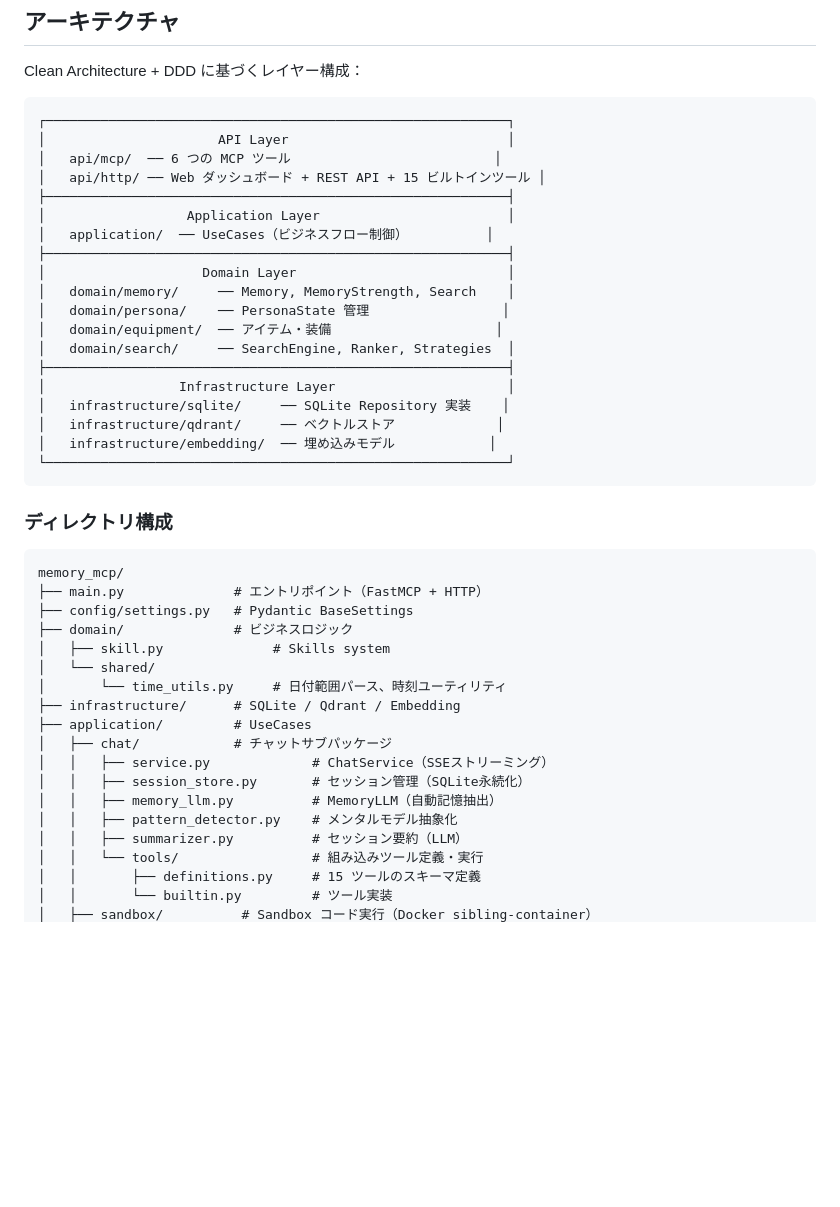
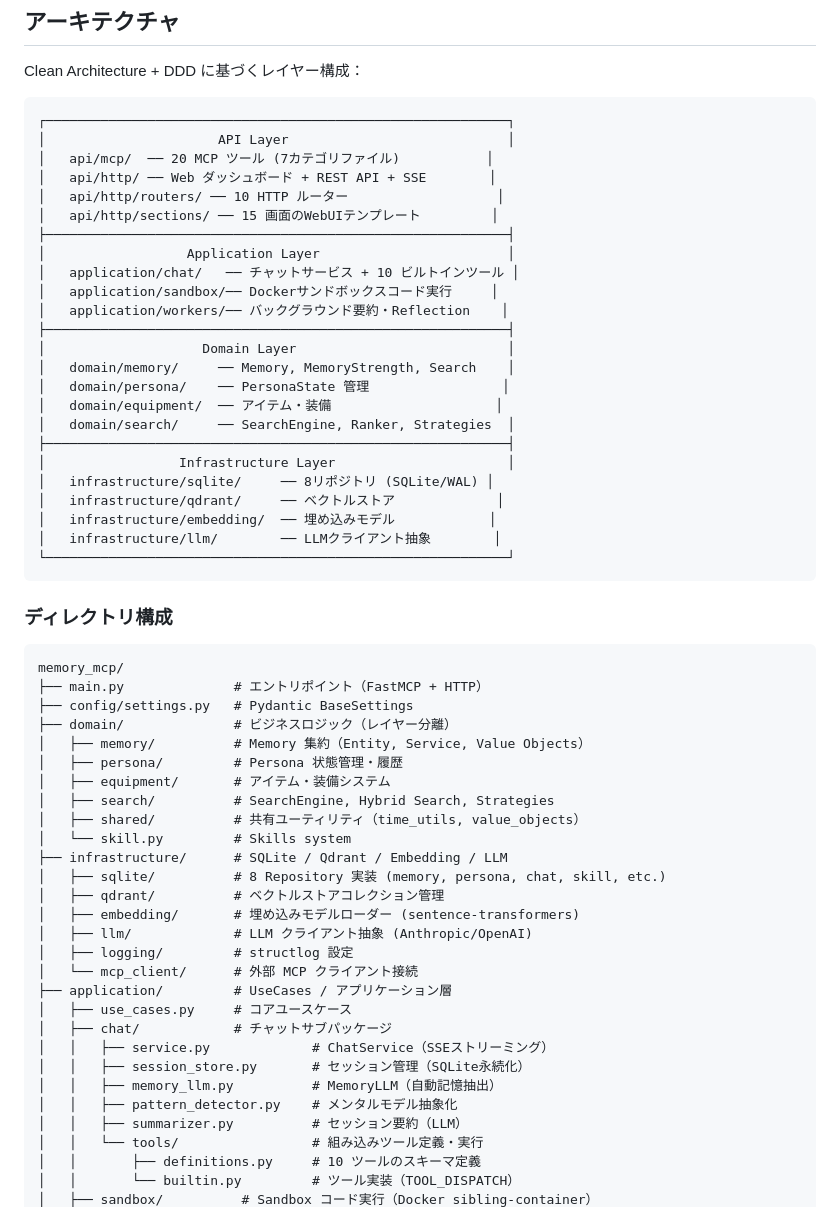
Before and after one commit to solidlime/MemoryMCP, a Markdown page: README.md, the part around one of its changes. Drawn GitHub-style; blank space fills up the shorter version.

````diff
--- a/README.md
+++ b/README.md
@@ -280,11 +280,15 @@ Clean Architecture + DDD に基づくレイヤー構成：
 ```
 ┌───────────────────────────────────────────────────────────┐
 │                      API Layer                            │
-│   api/mcp/  ── 6 つの MCP ツール                          │
-│   api/http/ ── Web ダッシュボード + REST API + 15 ビルトインツール │
+│   api/mcp/  ── 20 MCP ツール (7カテゴリファイル)           │
+│   api/http/ ── Web ダッシュボード + REST API + SSE        │
+│   api/http/routers/ ── 10 HTTP ルーター                   │
+│   api/http/sections/ ── 15 画面のWebUIテンプレート         │
 ├───────────────────────────────────────────────────────────┤
 │                  Application Layer                        │
-│   application/  ── UseCases（ビジネスフロー制御）          │
+│   application/chat/   ── チャットサービス + 10 ビルトインツール │
+│   application/sandbox/── Dockerサンドボックスコード実行     │
+│   application/workers/── バックグラウンド要約・Reflection    │
 ├───────────────────────────────────────────────────────────┤
 │                    Domain Layer                           │
 │   domain/memory/     ── Memory, MemoryStrength, Search    │
@@ -293,9 +297,10 @@ Clean Architecture + DDD に基づくレイヤー構成：
 │   domain/search/     ── SearchEngine, Ranker, Strategies  │
 ├───────────────────────────────────────────────────────────┤
 │                 Infrastructure Layer                      │
-│   infrastructure/sqlite/     ── SQLite Repository 実装    │
+│   infrastructure/sqlite/     ── 8リポジトリ (SQLite/WAL) │
 │   infrastructure/qdrant/     ── ベクトルストア             │
 │   infrastructure/embedding/  ── 埋め込みモデル            │
+│   infrastructure/llm/        ── LLMクライアント抽象        │
 └───────────────────────────────────────────────────────────┘
 ```
 
@@ -305,12 +310,22 @@ Clean Architecture + DDD に基づくレイヤー構成：
 memory_mcp/
 ├── main.py              # エントリポイント（FastMCP + HTTP）
 ├── config/settings.py   # Pydantic BaseSettings
-├── domain/              # ビジネスロジック
-│   ├── skill.py              # Skills system
-│   └── shared/
-│       └── time_utils.py     # 日付範囲パース、時刻ユーティリティ
-├── infrastructure/      # SQLite / Qdrant / Embedding
-├── application/         # UseCases
+├── domain/              # ビジネスロジック（レイヤー分離）
+│   ├── memory/          # Memory 集約（Entity, Service, Value Objects）
+│   ├── persona/         # Persona 状態管理・履歴
+│   ├── equipment/       # アイテム・装備システム
+│   ├── search/          # SearchEngine, Hybrid Search, Strategies
+│   ├── shared/          # 共有ユーティリティ（time_utils, value_objects）
+│   └── skill.py         # Skills system
+├── infrastructure/      # SQLite / Qdrant / Embedding / LLM
+│   ├── sqlite/          # 8 Repository 実装 (memory, persona, chat, skill, etc.)
+│   ├── qdrant/          # ベクトルストアコレクション管理
+│   ├── embedding/       # 埋め込みモデルローダー (sentence-transformers)
+│   ├── llm/             # LLM クライアント抽象 (Anthropic/OpenAI)
+│   ├── logging/         # structlog 設定
+│   └── mcp_client/      # 外部 MCP クライアント接続
+├── application/         # UseCases / アプリケーション層
+│   ├── use_cases.py     # コアユースケース
 │   ├── chat/            # チャットサブパッケージ
 │   │   ├── service.py             # ChatService（SSEストリーミング）
 │   │   ├── session_store.py       # セッション管理（SQLite永続化）
@@ -318,6 +333,6 @@ memory_mcp/
 │   │   ├── pattern_detector.py    # メンタルモデル抽象化
 │   │   ├── summarizer.py          # セッション要約（LLM）
 │   │   └── tools/                 # 組み込みツール定義・実行
-│   │       ├── definitions.py     # 15 ツールのスキーマ定義
-│   │       └── builtin.py         # ツール実装
+│   │       ├── definitions.py     # 10 ツールのスキーマ定義
+│   │       └── builtin.py         # ツール実装（TOOL_DISPATCH）
 │   ├── sandbox/          # Sandbox コード実行（Docker sibling-container）
````
Also changed, not shown: other parts of README.md (+41 -4 lines).
